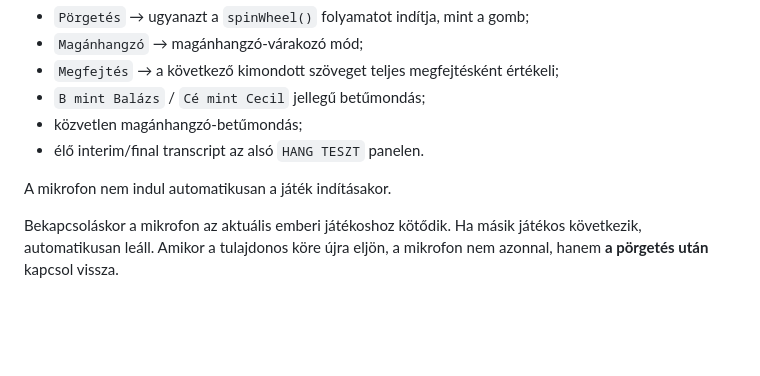
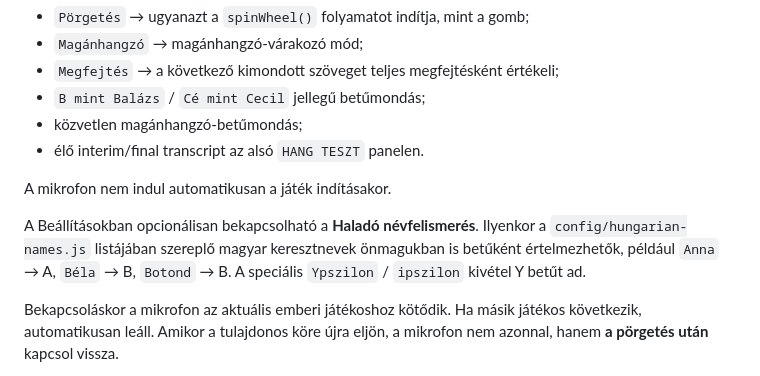
Before and after one commit to goli2hun/kriszwheel, a Markdown page: README.md, the part around the change. GitHub-like rendering; blank space fills up the shorter version.

Commit message:
Document advanced name recognition feature

```diff
--- a/README.md
+++ b/README.md
@@ -251,6 +251,12 @@ Első körben támogatott:
 
 A mikrofon nem indul automatikusan a játék indításakor.
 
+A Beállításokban opcionálisan bekapcsolható a **Haladó névfelismerés**.
+Ilyenkor a `config/hungarian-names.js` listájában szereplő magyar
+keresztnevek önmagukban is betűként értelmezhetők, például `Anna` → A,
+`Béla` → B, `Botond` → B. A speciális `Ypszilon` / `ipszilon`
+kivétel Y betűt ad.
+
 Bekapcsoláskor a mikrofon az aktuális emberi játékoshoz kötődik. Ha másik
 játékos következik, automatikusan leáll. Amikor a tulajdonos köre újra eljön,
 a mikrofon nem azonnal, hanem **a pörgetés után** kapcsol vissza.
```
